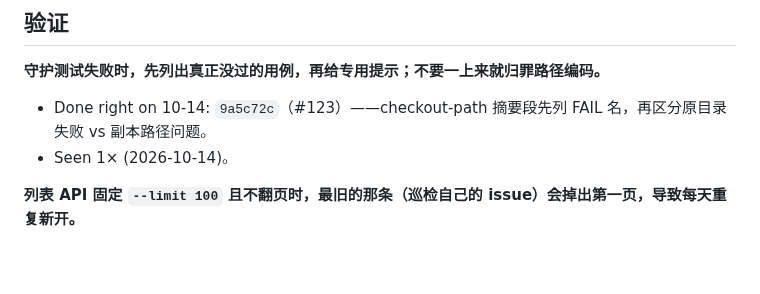
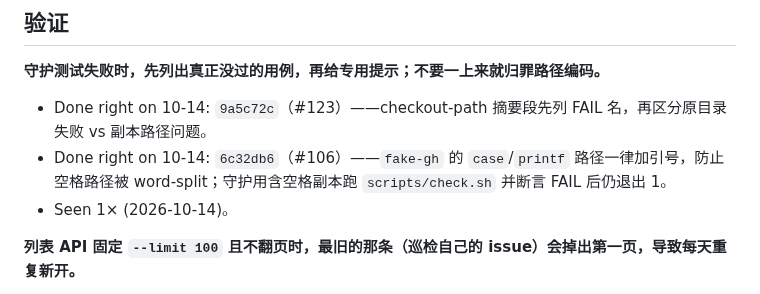
Before and after one commit to zbtzbtzbt/theFlash, a Markdown page: LESSONS.md, the part around the change. Rendered like a GitHub page; blank space fills up the shorter version.

Commit message:
lessons: 补记 #106 假 gh 路径引号教训正文
What changed:
- 在「用户的数据和设置」写下 Done right：fake-gh 路径必须加引号，空格路径副本守护

Run:
- 对照 origin/main `6c32db6`（#106）与 LESSONS「路径含中文或空格」条：正文已补

Not tried:
- 未在真实含空格 checkout 复跑 scripts/check.sh（#106 已有守护）

Co-authored-by: Cursor <cursoragent@cursor.com>

```diff
--- a/LESSONS.md
+++ b/LESSONS.md
@@ -45,6 +45,7 @@
 
 **守护测试失败时，先列出真正没过的用例，再给专用提示；不要一上来就归罪路径编码。**
 - Done right on 10-14: `9a5c72c`（#123）——checkout-path 摘要段先列 FAIL 名，再区分原目录失败 vs 副本路径问题。
+- Done right on 10-14: `6c32db6`（#106）——`fake-gh` 的 `case`/`printf` 路径一律加引号，防止空格路径被 word-split；守护用含空格副本跑 `scripts/check.sh` 并断言 FAIL 后仍退出 1。
 - Seen 1× (2026-10-14)。
 
 **列表 API 固定 `--limit 100` 且不翻页时，最旧的那条（巡检自己的 issue）会掉出第一页，导致每天重复新开。**
```
